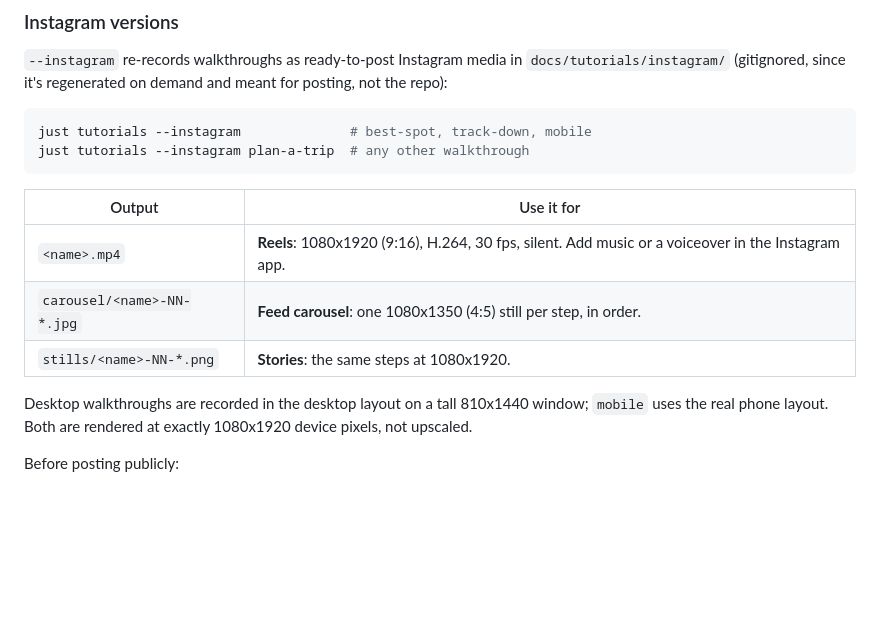
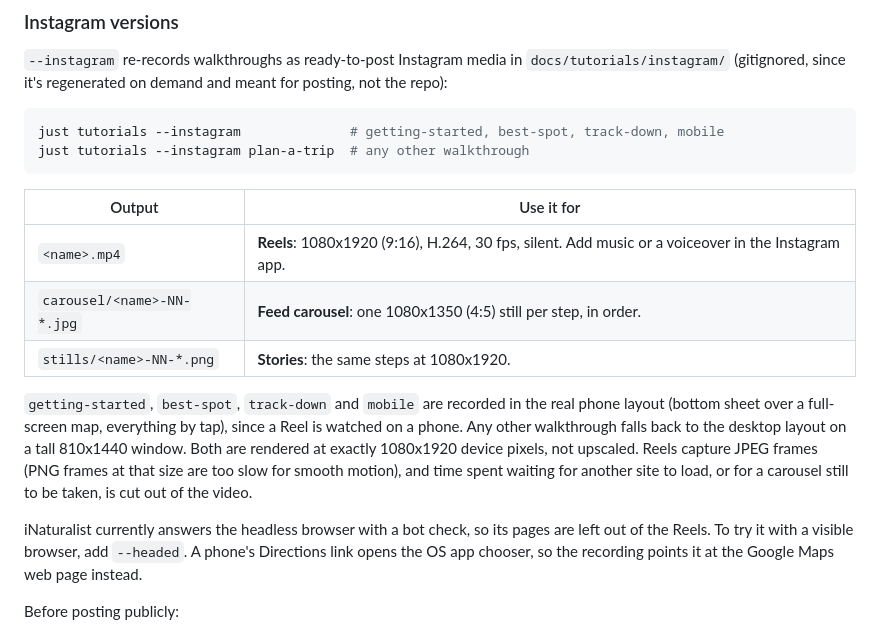
Before and after one commit to jahrik/foray-planner, a Markdown page: docs/tutorials/README.md, the part around the change. GitHub-like rendering; blank space fills up the shorter version.

Commit message:
docs(tutorials): phone-layout Reels, getting-started, and how the recorder handles waits and iNaturalist
Co-Authored-By: Claude Sonnet 5.5 <noreply@anthropic.com>

````diff
--- a/docs/tutorials/README.md
+++ b/docs/tutorials/README.md
@@ -304,7 +304,7 @@ It needs `ffmpeg`. Captions are part of the script, so edit them there.
 posting, not the repo):
 
 ```bash
-just tutorials --instagram              # best-spot, track-down, mobile
+just tutorials --instagram              # getting-started, best-spot, track-down, mobile
 just tutorials --instagram plan-a-trip  # any other walkthrough
 ```
 
@@ -314,8 +314,16 @@ just tutorials --instagram plan-a-trip  # any other walkthrough
 | `carousel/<name>-NN-*.jpg` | **Feed carousel**: one 1080x1350 (4:5) still per step, in order. |
 | `stills/<name>-NN-*.png` | **Stories**: the same steps at 1080x1920. |
 
-Desktop walkthroughs are recorded in the desktop layout on a tall 810x1440 window; `mobile`
-uses the real phone layout. Both are rendered at exactly 1080x1920 device pixels, not upscaled.
+`getting-started`, `best-spot`, `track-down` and `mobile` are recorded in the real phone layout
+(bottom sheet over a full-screen map, everything by tap), since a Reel is watched on a phone.
+Any other walkthrough falls back to the desktop layout on a tall 810x1440 window. Both are
+rendered at exactly 1080x1920 device pixels, not upscaled. Reels capture JPEG frames (PNG frames
+at that size are too slow for smooth motion), and time spent waiting for another site to load, or
+for a carousel still to be taken, is cut out of the video.
+
+iNaturalist currently answers the headless browser with a bot check, so its pages are left out
+of the Reels. To try it with a visible browser, add `--headed`. A phone's Directions link opens
+the OS app chooser, so the recording points it at the Google Maps web page instead.
 
 Before posting publicly:
 
````
